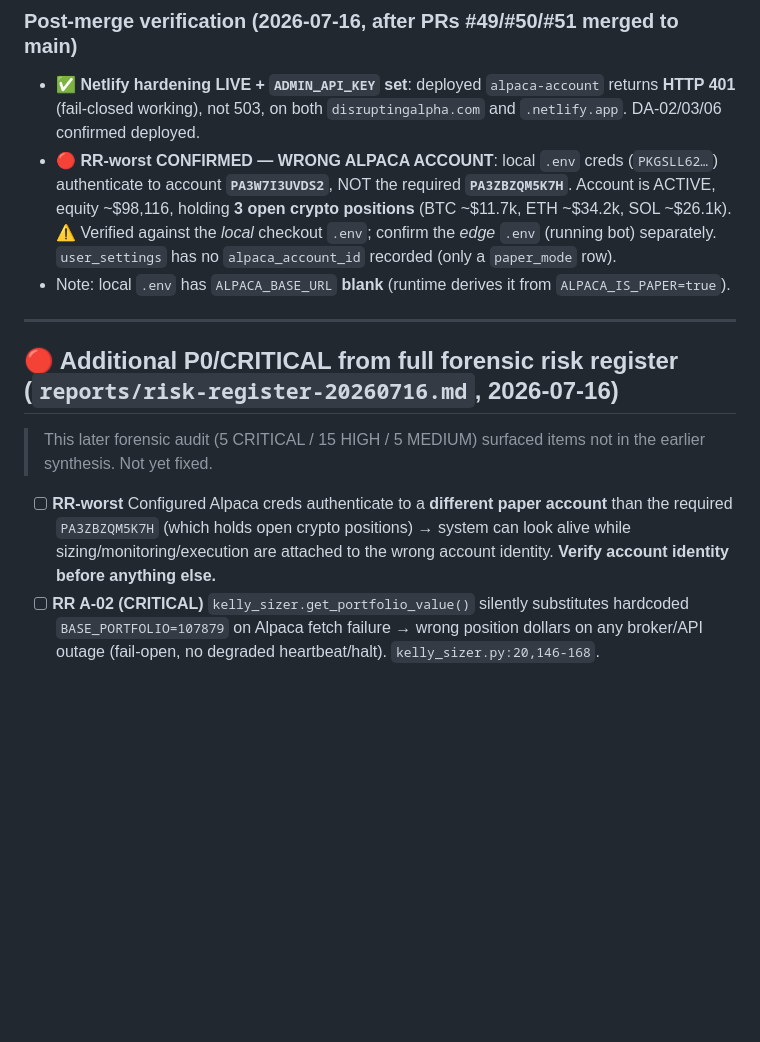
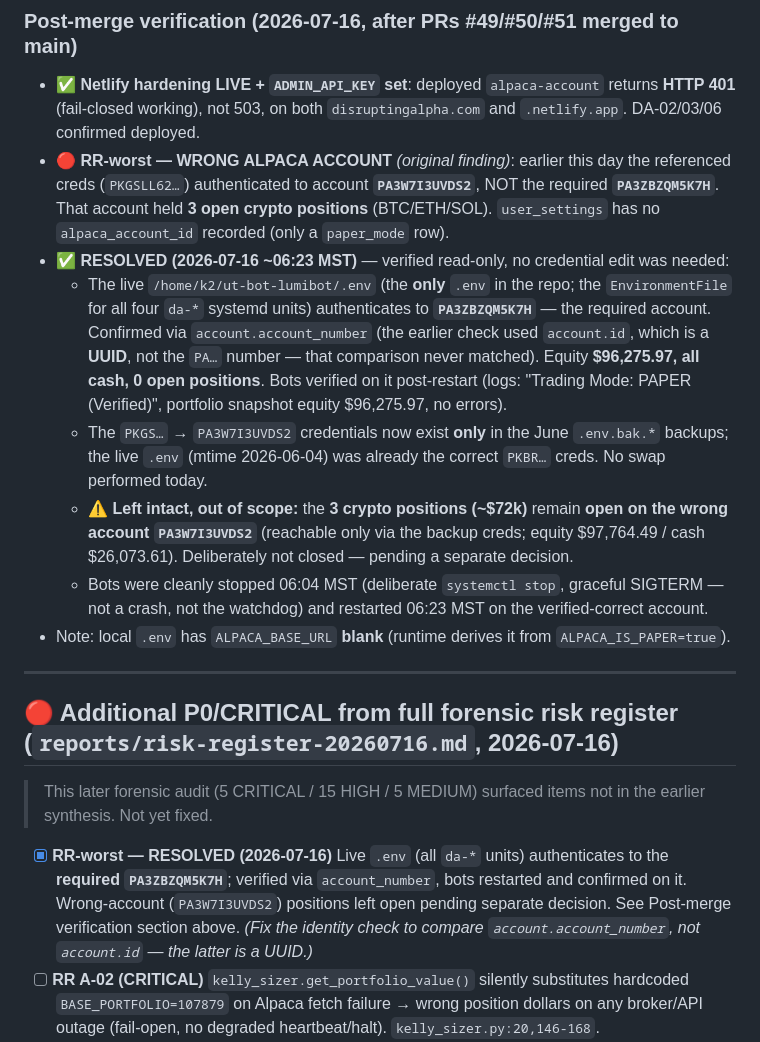
Before and after one commit to RichKingsASU/ut-bot-lumibot, a Markdown page: PRODUCTION_READINESS.md, the part around the change. GitHub-like rendering; blank space fills up the shorter version.

Commit message:
docs: resolve wrong-Alpaca-account finding (live .env already = PA3ZBZQM5K7H) (#52)
Investigation-only outcome — no credential swap or position-closing was
performed, because reality differed from the reported premise:

- Live /home/k2/ut-bot-lumibot/.env (the only .env; EnvironmentFile for all
  four da-* units) already authenticates to the REQUIRED account
  PA3ZBZQM5K7H (equity $96,275.97, all cash, 0 positions). Verified via
  account.account_number, not account.id (a UUID — the earlier check field).
- The PKGS.../PA3W7I3UVDS2 creds now live only in June .env.bak.* backups.
- The 3 crypto positions (~$72k) remain OPEN on the wrong account
  PA3W7I3UVDS2 and were deliberately left intact (separate decision).
- Bots were cleanly stopped 06:04 MST (deliberate systemctl stop) and
  restarted 06:23 MST; logs confirm PAPER verified, equity $96,275.97,
  no errors, on the correct account.
- Also noted: identity check must compare account_number, not id.

Only PRODUCTION_READINESS.md changed. No strategy/execution/.env edits.

Co-authored-by: Antigravity AI <antigravity@google.com>
Co-authored-by: Claude Opus 4.8 (1M context) <noreply@anthropic.com>

```diff
--- a/PRODUCTION_READINESS.md
+++ b/PRODUCTION_READINESS.md
@@ -71,14 +71,19 @@ Source docs: `DISRUPTING_ALPHA_SETTINGS_AUDIT.md`, `docs/fleet_signal_audit.md`,
 
 ### Post-merge verification (2026-07-16, after PRs #49/#50/#51 merged to main)
 - ✅ **Netlify hardening LIVE + `ADMIN_API_KEY` set**: deployed `alpaca-account` returns **HTTP 401** (fail-closed working), not 503, on both `disruptingalpha.com` and `.netlify.app`. DA-02/03/06 confirmed deployed.
-- 🔴 **RR-worst CONFIRMED — WRONG ALPACA ACCOUNT**: local `.env` creds (`PKGSLL62…`) authenticate to account **`PA3W7I3UVDS2`**, NOT the required **`PA3ZBZQM5K7H`**. Account is ACTIVE, equity ~$98,116, holding **3 open crypto positions** (BTC ~$11.7k, ETH ~$34.2k, SOL ~$26.1k). ⚠️ Verified against the *local* checkout `.env`; confirm the *edge* `.env` (running bot) separately. `user_settings` has no `alpaca_account_id` recorded (only a `paper_mode` row).
+- 🔴 **RR-worst — WRONG ALPACA ACCOUNT** *(original finding)*: earlier this day the referenced creds (`PKGSLL62…`) authenticated to account **`PA3W7I3UVDS2`**, NOT the required **`PA3ZBZQM5K7H`**. That account held **3 open crypto positions** (BTC/ETH/SOL). `user_settings` has no `alpaca_account_id` recorded (only a `paper_mode` row).
+- ✅ **RESOLVED (2026-07-16 ~06:23 MST)** — verified read-only, no credential edit was needed:
+  - The live `/home/k2/ut-bot-lumibot/.env` (the **only** `.env` in the repo; the `EnvironmentFile` for all four `da-*` systemd units) authenticates to **`PA3ZBZQM5K7H`** — the required account. Confirmed via `account.account_number` (the earlier check used `account.id`, which is a **UUID**, not the `PA…` number — that comparison never matched). Equity **$96,275.97, all cash, 0 open positions**. Bots verified on it post-restart (logs: "Trading Mode: PAPER (Verified)", portfolio snapshot equity $96,275.97, no errors).
+  - The `PKGS…` → `PA3W7I3UVDS2` credentials now exist **only** in the June `.env.bak.*` backups; the live `.env` (mtime 2026-06-04) was already the correct `PKBR…` creds. No swap performed today.
+  - ⚠️ **Left intact, out of scope:** the **3 crypto positions (~$72k)** remain **open on the wrong account `PA3W7I3UVDS2`** (reachable only via the backup creds; equity $97,764.49 / cash $26,073.61). Deliberately not closed — pending a separate decision.
+  - Bots were cleanly stopped 06:04 MST (deliberate `systemctl stop`, graceful SIGTERM — not a crash, not the watchdog) and restarted 06:23 MST on the verified-correct account.
 - Note: local `.env` has `ALPACA_BASE_URL` **blank** (runtime derives it from `ALPACA_IS_PAPER=true`).
 
 ---
 
 ## 🔴 Additional P0/CRITICAL from full forensic risk register (`reports/risk-register-20260716.md`, 2026-07-16)
 > This later forensic audit (5 CRITICAL / 15 HIGH / 5 MEDIUM) surfaced items not in the earlier synthesis. Not yet fixed.
-- [ ] **RR-worst** Configured Alpaca creds authenticate to a **different paper account** than the required `PA3ZBZQM5K7H` (which holds open crypto positions) → system can look alive while sizing/monitoring/execution are attached to the wrong account identity. **Verify account identity before anything else.**
+- [x] **RR-worst — RESOLVED (2026-07-16)** Live `.env` (all `da-*` units) authenticates to the **required `PA3ZBZQM5K7H`**; verified via `account_number`, bots restarted and confirmed on it. Wrong-account (`PA3W7I3UVDS2`) positions left open pending separate decision. See Post-merge verification section above. *(Fix the identity check to compare `account.account_number`, not `account.id` — the latter is a UUID.)*
 - [ ] **RR A-02 (CRITICAL)** `kelly_sizer.get_portfolio_value()` silently substitutes hardcoded `BASE_PORTFOLIO=107879` on Alpaca fetch failure → wrong position dollars on any broker/API outage (fail-open, no degraded heartbeat/halt). `kelly_sizer.py:20,146-168`.
 - [x] **RR B-05 (RESOLVED 2026-07-16)** Kill switch now accepts `stopped`, `shutdown`, and `stop` — catching the Netlify dashboard's `shutdown` write and any legacy variants. Polled at every orchestrator cycle start (fail-open on network error). See Kill Switch Operating Procedure below.
 - [ ] **RR B-06 (CRITICAL)** Orders have no `client_order_id`/idempotency key; `open_position` set only after confirmed fill → disconnect-after-acceptance can duplicate orders; partial fills treated as "not filled." `options_executor.py`.
```
